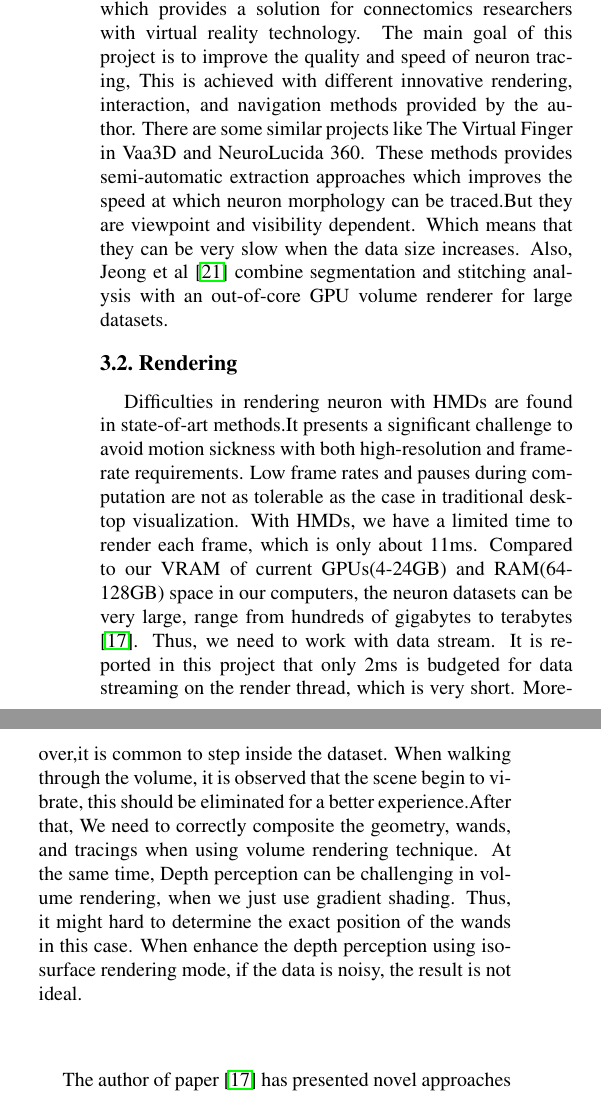
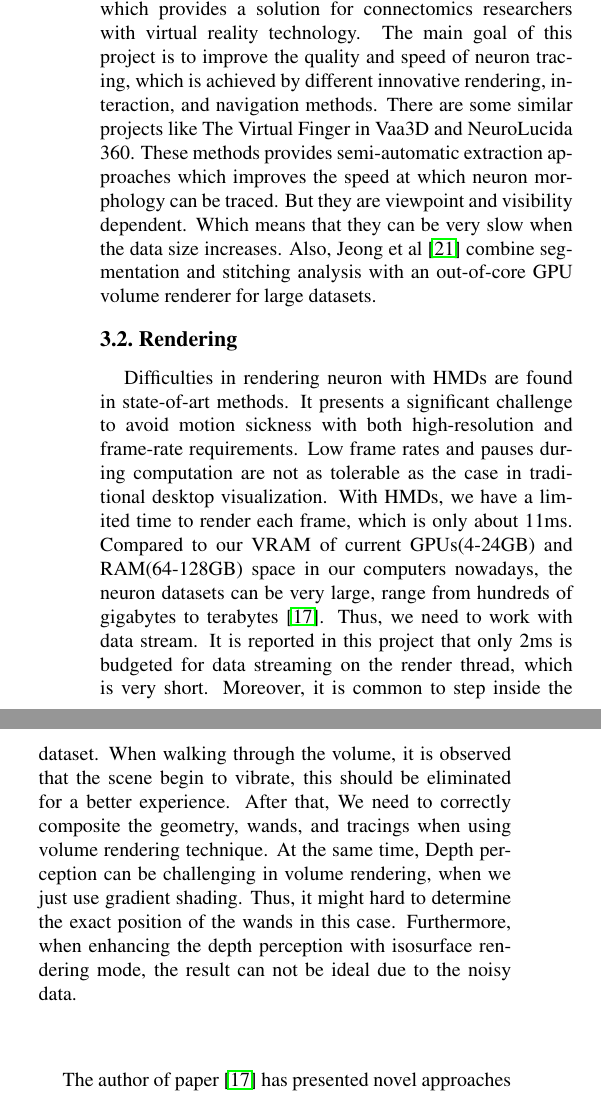
Before and after one commit to yuffff/hauptseminar-cgv, a LaTeX document (review.tex): two parts of the columns of page 4 of 10, joined at a grey line, cut so that both start at the same text. Compiled offline with pdfLaTeX.

Commit message:
small changes

```diff
--- a/review.tex
+++ b/review.tex
@@ -108,11 +108,11 @@ To understand the coordinated activity of neurons in brain has become a central
 \label{fig:gen}
 \end{figure}
 
-Usher et al.\cite{Usher2018} has reported a novel approach to trace neuronal circuits in brain. It is a interdisciplinary research which provides a solution for connectomics researchers with virtual reality technology. The main goal of this project is to improve the quality and speed of neuron tracing, This is achieved with different innovative rendering, interaction, and navigation methods provided by the author. There are some similar projects like The Virtual Finger in Vaa3D and NeuroLucida 360. These methods provides semi-automatic extraction approaches which improves the speed at which neuron morphology can be traced.But they are viewpoint and visibility dependent. Which means that they can be very slow when the data size increases. Also, Jeong et al \cite{Jeong2010} combine segmentation and stitching analysis with an out-of-core GPU volume renderer for large datasets.
+Usher et al.\cite{Usher2018} has reported a novel approach to trace neuronal circuits in brain. It is a interdisciplinary research which provides a solution for connectomics researchers with virtual reality technology. The main goal of this project is to improve the quality and speed of neuron tracing, which is achieved by different innovative rendering, interaction, and navigation methods. There are some similar projects like The Virtual Finger in Vaa3D and NeuroLucida 360. These methods provides semi-automatic extraction approaches which improves the speed at which neuron morphology can be traced. But they are viewpoint and visibility dependent. Which means that they can be very slow when the data size increases. Also, Jeong et al \cite{Jeong2010} combine segmentation and stitching analysis with an out-of-core GPU volume renderer for large datasets.
 \subsection{Rendering}
-Difficulties in rendering neuron with HMDs are found in state-of-art methods.It presents a significant challenge to avoid motion sickness with both high-resolution and frame-rate requirements. Low frame rates and pauses during computation are not as tolerable as the case in traditional desktop visualization. With HMDs, we have a limited time to render each frame, which is only about 11ms. Compared to our VRAM of current GPUs(4-24GB) and RAM(64-128GB) space in our computers, the neuron datasets can be very large, range from hundreds of gigabytes to terabytes \cite{Usher2018}. Thus, we need to work with data stream. It is reported in this project that only 2ms is budgeted for data streaming on the render thread, which is very short. Moreover,it is common to step inside the dataset. When walking through the volume, it is observed that the scene begin to vibrate, this should be eliminated for a better experience.After that, We need to correctly composite the geometry, wands, and tracings when using volume rendering technique. At the same time, Depth perception can be challenging in volume rendering, when we just use gradient shading. Thus, it might hard to determine the exact position of the wands in this case. When enhance the depth perception using isosurface rendering mode, if the data is noisy, the result is not ideal.
+Difficulties in rendering neuron with HMDs are found in state-of-art methods. It presents a significant challenge to avoid motion sickness with both high-resolution and frame-rate requirements. Low frame rates and pauses during computation are not as tolerable as the case in traditional desktop visualization. With HMDs, we have a limited time to render each frame, which is only about 11ms. Compared to our VRAM of current GPUs(4-24GB) and RAM(64-128GB) space in our computers nowadays, the neuron datasets can be very large, range from hundreds of gigabytes to terabytes \cite{Usher2018}. Thus, we need to work with data stream. It is reported in this project that only 2ms is budgeted for data streaming on the render thread, which is very short. Moreover, it is common to step inside the dataset. When walking through the volume, it is observed that the scene begin to vibrate, this should be eliminated for a better experience. After that, We need to correctly composite the geometry, wands, and tracings when using volume rendering technique. At the same time, Depth perception can be challenging in volume rendering, when we just use gradient shading. Thus, it might hard to determine the exact position of the wands in this case. Furthermore, when enhancing the depth perception with isosurface rendering mode, the result can not be ideal due to the noisy data.
 
-The author of paper \cite{Usher2018} has presented novel approaches to solve the problems above. To avoid motion sickness they take cues from VR game development \cite{Vlachos2015}. They have designed a streamlining rendering pipeline, in which they submit draw calls approximately equal to 2ms before VSync. At the same time, the asynchronous volume data will be uploaded based upon the user’s focus region instead of the whole scene. It is a strictly budgeting work which improves the rendering performance significantly. To deal with huge amount of data with a limited rendering time, they provided a data streaming solution. At the same time, they use a two-level caching system in it: the first level loads and caches pages from disk into RAM, and the second level takes these pages and uploads them to the GPU \cite{Baker:1977} . A faster data loading process can be achieved by reducing disk access frequency and latency to display pages with the caching system above. On an other hand, they presents a scheme to restrict the visible popping of pages. That is, they load a box slightly larger than the focus region and prioritize pages closer to the user’s view(Fig. \ref{fig:neuron-render}). This scheme of limiting the enqueueing rate has been found simpler than updating priorities for already scheduled pages. To avoid vibrate effect when wandering across the datasets, they begin sampling at the sample point nearest to the clipping plane this is similar to \cite{291532}. To do composition with the geometry, wands, and tracings correctly, In the ray marching step, they use the depth buffer produced by rendering the opaque geometry to terminate rays early. Moreover, Shadows or global illumination which are advanced rendering techniques that can improve the perception of depth. But those techniques are computational expensive, and hard to apply in a VR setting if we want to maintain a sufficient frame rate for VR. The author of this paper does not use those techniques due to their significant frame-rate or memory cost. Instead, they added the ability to switch to an implicit isosurface mode, with Phong shading and ambient occlusion. To deal with noisy data in the implicit isosurface mode, they de-noise the data first. More precisely, they filter out objects less than 11 voxels in size before uploading the page to the GPU by finding small connected components.
+The author of paper \cite{Usher2018} has presented novel approaches to solve the problems above. To avoid motion sickness they take cues from VR game development \cite{Vlachos2015}. They have designed a streamlining rendering pipeline, in which they submit draw calls approximately equal to 2ms before VSync. At the same time, the asynchronous volume data will be uploaded based upon the user’s focus region instead of the whole scene. It is a strictly budgeting work which improves the rendering performance significantly. To deal with huge amount of data with a limited rendering time, they provided a data streaming solution. At the same time, they use a two-level caching system in it: the first level loads and caches pages from disk into RAM, and the second level takes these pages and uploads them to the GPU \cite{Baker:1977} . A faster data loading process can be achieved by reducing disk access frequency and latency to display pages with the caching system above. On an other hand, they presents a scheme to restrict the visible popping of pages. That is, they load a box slightly larger than the focus region and prioritize pages closer to the user’s view(Fig. \ref{fig:neuron-render}). This scheme of limiting the enqueueing rate has been found simpler than updating priorities for already scheduled pages. To avoid vibrate effect when wandering across the datasets, they begin sampling at the sample point nearest to the clipping plane this is similar to \cite{291532}. To do composition with the geometry, wands, and tracings correctly, in the ray marching step, they use the depth buffer produced by rendering the opaque geometry to terminate rays early. Moreover, Shadows or global illumination which are advanced rendering techniques that can improve the perception of depth. But those techniques are computational expensive, and hard to apply in a VR setting if we want to maintain a sufficient frame rate for VR. The author of this paper does not use those techniques due to their significant frame-rate or memory cost. Instead, they added the ability to switch to an implicit isosurface mode, with Phong shading and ambient occlusion. To deal with noisy data in the implicit isosurface mode, they de-noise the data first. More precisely, they filter out objects less than 11 voxels in size before uploading the page to the GPU by finding small connected components.
 
 \begin{figure}[h]
 \begin{center}
```
Also changed, not shown: review.tex (10 more changed lines).
